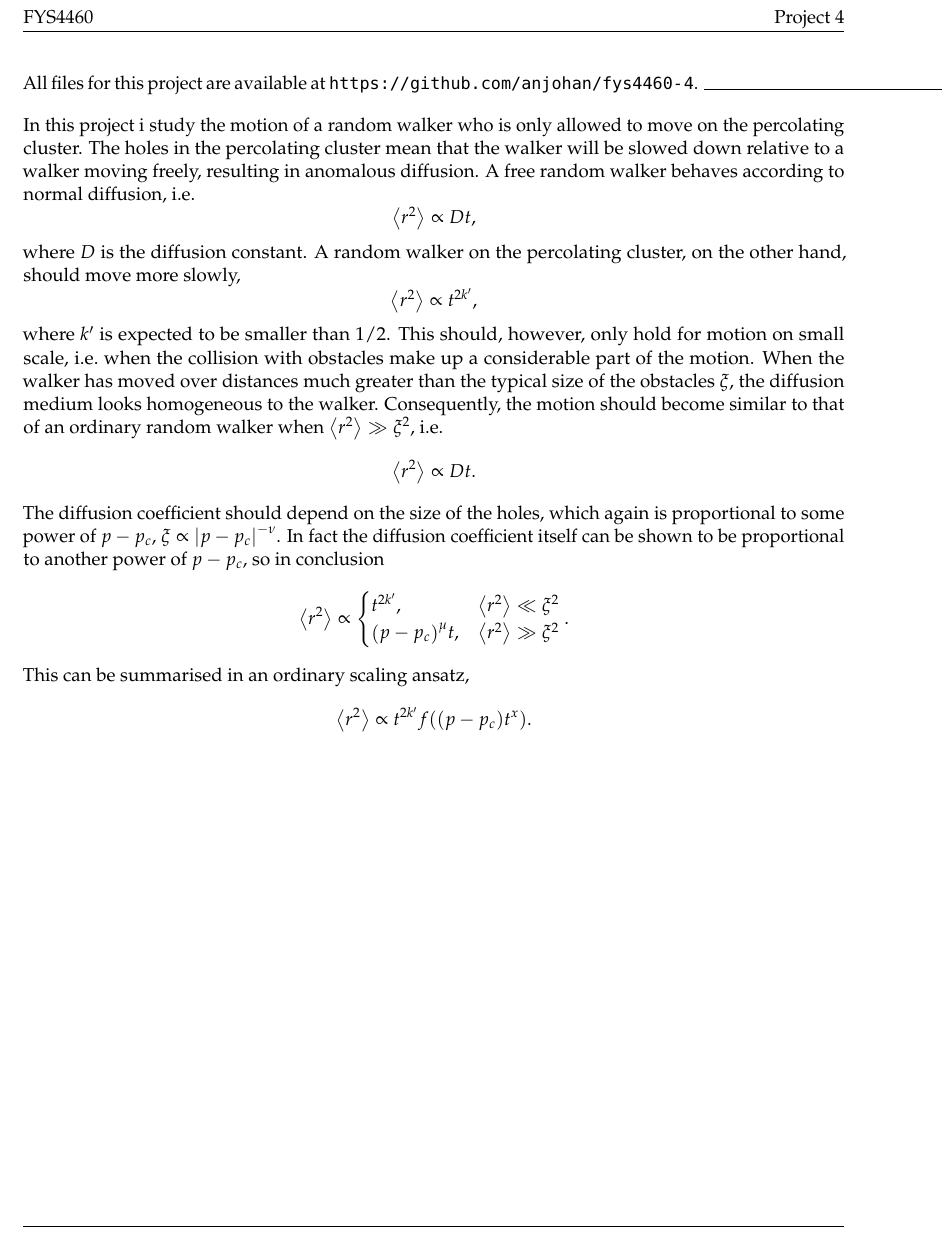
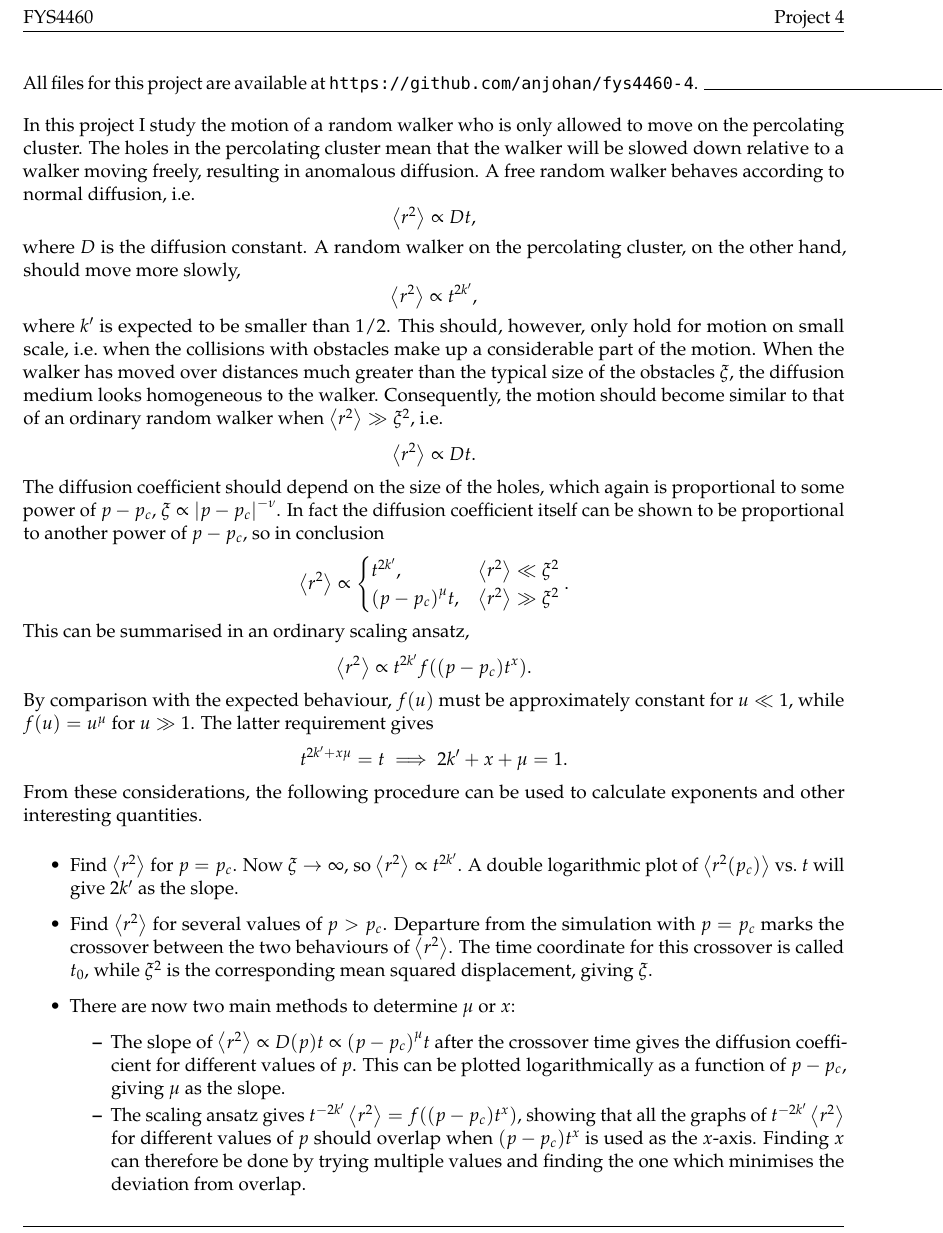
Before and after one commit to anjohan/fys4460-4, a LaTeX document (report.tex): part of page 3 of 4, cut so that both start at the same text. Compiled offline with LuaLaTeX; TikZ figures are drawn from their code, not taken from saved files.

Commit message:
rwalk might work

```diff
--- a/report.tex
+++ b/report.tex
@@ -159,7 +159,7 @@
 All files for this project are available at \url{https://github.com/anjohan/fys4460-4}.
 \begin{tikzpicture} \draw (0,0) -- (5,0); \end{tikzpicture}
 
-In this project i study the motion of a random walker who is only allowed to move on the percolating cluster. The holes in the percolating cluster mean that the walker will be slowed down relative to a walker moving freely, resulting in anomalous diffusion. A free random walker behaves according to normal diffusion, i.e.
+In this project I study the motion of a random walker who is only allowed to move on the percolating cluster. The holes in the percolating cluster mean that the walker will be slowed down relative to a walker moving freely, resulting in anomalous diffusion. A free random walker behaves according to normal diffusion, i.e.
 \[
     \ev{r^2} \propto Dt,
 \]
@@ -167,7 +167,7 @@ where \(D\) is the diffusion constant. A random walker on the percolating cluste
 \[
     \ev{r^2} \propto t^{2k'},
 \]
-where \(k'\) is expected to be smaller than \(1/2\). This should, however, only hold for motion on small scale, i.e.\ when the collision with obstacles make up a considerable part of the motion. When the walker has moved over distances much greater than the typical size of the obstacles \(\xi\), the diffusion medium looks homogeneous to the walker. Consequently, the motion should become similar to that of an ordinary random walker when \(\ev{r^2}\gg \xi^2\), i.e.
+where \(k'\) is expected to be smaller than \(1/2\). This should, however, only hold for motion on small scale, i.e.\ when the collisions with obstacles make up a considerable part of the motion. When the walker has moved over distances much greater than the typical size of the obstacles \(\xi\), the diffusion medium looks homogeneous to the walker. Consequently, the motion should become similar to that of an ordinary random walker when \(\ev{r^2}\gg \xi^2\), i.e.
 \[
     \ev{r^2} \propto Dt.
 \]
@@ -182,6 +182,20 @@ This can be summarised in an ordinary scaling ansatz,
 \[
     \ev{r^2} \propto t^{2k'} f\qty(\qty(p-p_c)t^x).
 \]
+By comparison with the expected behaviour, \(f(u)\) must be approximately constant for \(u\ll 1\), while \(f(u)=u^\mu\) for \(u\gg1\). The latter requirement gives
+\[
+    t^{2k'+ x\mu} = t \implies 2k' + x + \mu = 1.
+\]
+From these considerations, the following procedure can be used to calculate exponents and other interesting quantities.
+\begin{itemize}
+    \item Find \(\ev{r^2}\) for \(p=p_c\). Now \(\xi\to\infty\), so \(\ev{r^2}\propto t^{2k'}\). A double logarithmic plot of \(\ev{r^2(p_c)}\) vs.\ \(t\) will give \(2k'\) as the slope.
+    \item Find \(\ev{r^2}\) for several values of \(p>p_c\). Departure from the simulation with \(p=p_c\) marks the crossover between the two behaviours of \(\ev{r^2}\). The time coordinate for this crossover is called \(t_0\), while \(\xi^2\) is the corresponding mean squared displacement, giving \(\xi\).
+    \item There are now two main methods to determine \(\mu\) or \(x\):
+    \begin{itemize}
+        \item The slope of \(\ev{r^2}\propto D(p)t \propto \qty(p-p_c)^\mu t\) after the crossover time gives the diffusion coefficient for different values of \(p\). This can be plotted logarithmically as a function of \(p-p_c\), giving \(\mu\) as the slope.
+        \item The scaling ansatz gives \(t^{-2k'}\ev{r^2}=f\qty(\qty(p-p_c)t^x)\), showing that all the graphs of \(t^{-2k'}\ev{r^2}\) for different values of \(p\) should overlap when \(\qty(p-p_c)t^x\) is used as the \(x\)-axis. Finding \(x\) can therefore be done by trying multiple values and finding the one which minimises the deviation from overlap.
+    \end{itemize}
+\end{itemize}
 
 
 
```
Also changed, not shown: CMakeLists.txt (+2 -2 lines), 3 other files.
